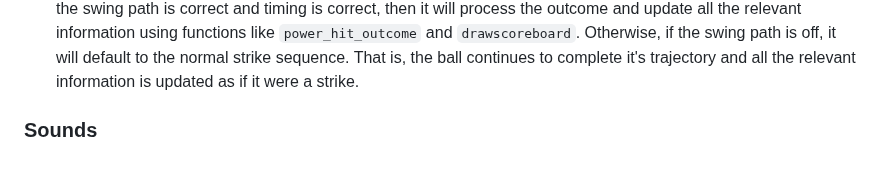
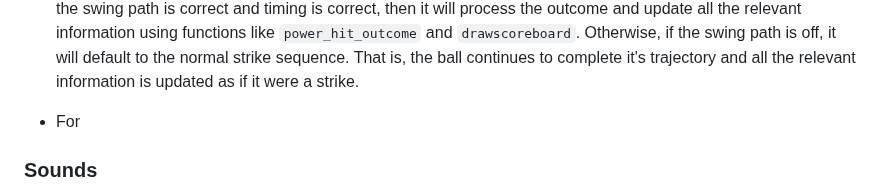
Before and after one commit to Luoq1-Xu/Stuff, a Markdown page: FINALPROJECT-USETHEFOLDER/README.md, the part around the change. Drawn GitHub-style; blank space fills up the shorter version.

Commit message:
Mon, May 22, 2023, 1:18 PM +08:00

```diff
--- a/FINALPROJECT-USETHEFOLDER/README.md
+++ b/FINALPROJECT-USETHEFOLDER/README.md
@@ -95,7 +95,7 @@ https://stackoverflow.com/questions/401847/circle-rectangle-collision-detection-
 
 - All the calculations for Foul balls and Hits are done at the moment of contact (The timing has to be in the appropiate range first). The position of the ball currently is checked and it is determined whether it is in the correct region (depending on whether it is a high swing or low swing) to be considered for a foul or hit to occur. If the swing path is correct and timing is correct, then it will process the outcome and update all the relevant information using functions like `power_hit_outcome` and `drawscoreboard`. Otherwise, if the swing path is off, it will default to the normal strike sequence. That is, the ball continues to complete it's trajectory and all the relevant information is updated as if it were a strike.
 
-
+- For
 
 
 
```
